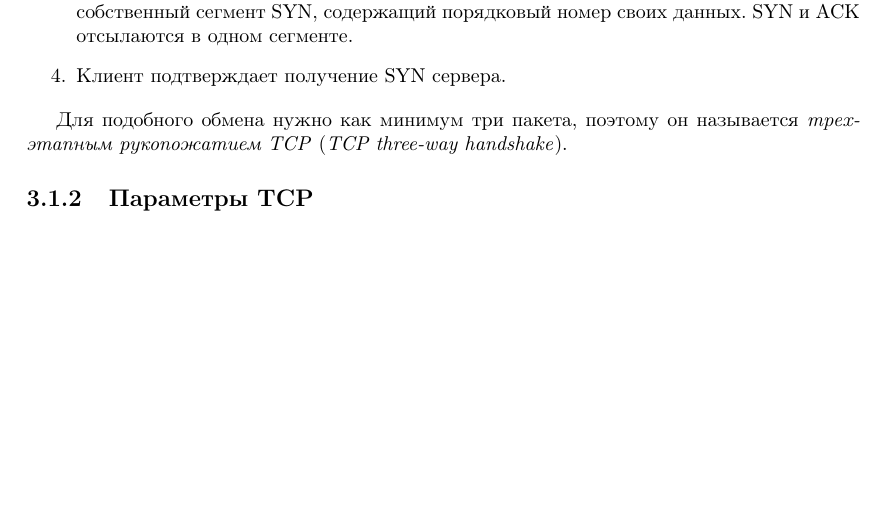
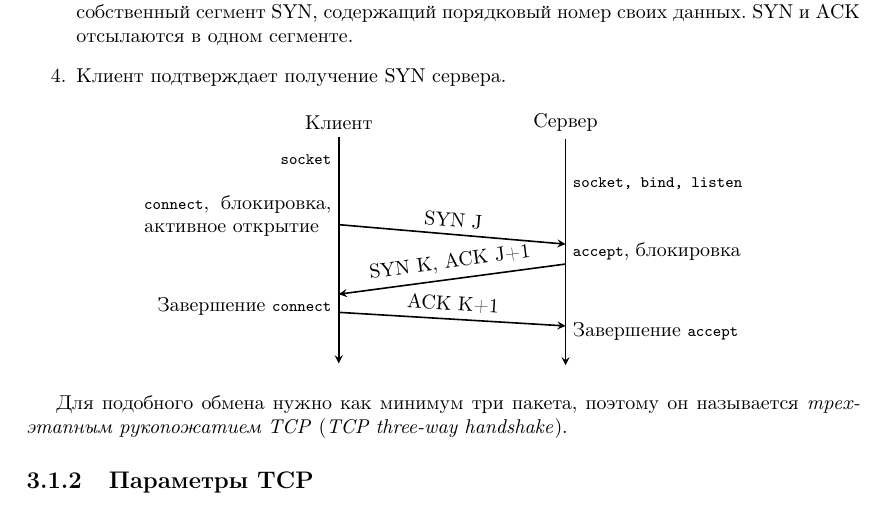
Before and after one commit to ichernetsky/informatics-rescue-notes, a LaTeX book (notes.tex, which reads network.tex): part of page 19 of 21 before the commit and part of page 19 of 22 after it, cut so that both start at the same text, the shorter picture padded with empty space. Compiled offline with pdfLaTeX.

Commit message:
TCP handshaking figure

```diff
--- a/network.tex
+++ b/network.tex
@@ -22,6 +22,27 @@ TCP обеспечивает \emph{управление потоком} (\emph{f
   \item Сервер подтверждает получение клиентского сегмента SYN и вслед посылает свой собственный сегмент SYN, содержащий порядковый номер своих данных. SYN и ACK отсылаются в одном сегменте.
   \item Клиент подтверждает получение SYN сервера.
 \end{enumerate}
+
+\begin{center}
+  \begin{tikzpicture}
+    \tikzstyle{tcpStep} = [];
+    \node at (0,0) (client) {Клиент};
+    \node at (4,0) (server) {Сервер};
+
+    \draw[thick,->,-stealth] (client.south)  -- +(0,-4)
+      node (client socket) [tcpStep,left,pos=.1] {\lstinline{socket}}
+      node (connect) [tcpStep,left,pos=.35,text width=3.3cm, text justified] {\lstinline{connect}, блокировка, активное открытие}
+      node (close connect) [tcpStep,left,pos=.75] {Завершение \lstinline{connect}};
+    \draw[thick,->,-stealth] (server.south)  -- +(0,-4)
+      node (server socket) [tcpStep,right,pos=.2] {\lstinline{socket, bind, listen}}
+      node (accept) [tcpStep,,right,pos=.5] {\lstinline{accept}, блокировка}
+      node (close accept) [tcpStep,right,pos=.85] {Завершение \lstinline{accept}};
+
+    \draw[thick,->,-stealth] (connect) edge node [above,sloped] {SYN J} (accept);
+    \draw[thick,->,-stealth] (accept) edge node [above,sloped] {SYN K, ACK J+1} (close connect);
+    \draw[thick,->,-stealth] (close connect) edge node [above,sloped] {ACK K+1} (close accept);
+  \end{tikzpicture}
+\end{center}
 
 Для подобного обмена нужно как минимум три пакета, поэтому он называется \emph{трехэтапным рукопожатием TCP} (\emph{TCP three-way handshake}).
 
--- a/notes.tex
+++ b/notes.tex
@@ -4,9 +4,10 @@
 \usepackage[russian]{babel}
 \usepackage[a4paper]{geometry}
 \usepackage[usenames,dvipsnames]{color}
+\usepackage[svgnames,dvipsnames]{xcolor}
 
 \usepackage{tikz}
-\usetikzlibrary{calc,backgrounds}
+\usetikzlibrary{arrows,backgrounds,calc,positioning}
 
 \usepackage{indentfirst}
 \usepackage{booktabs}
```
